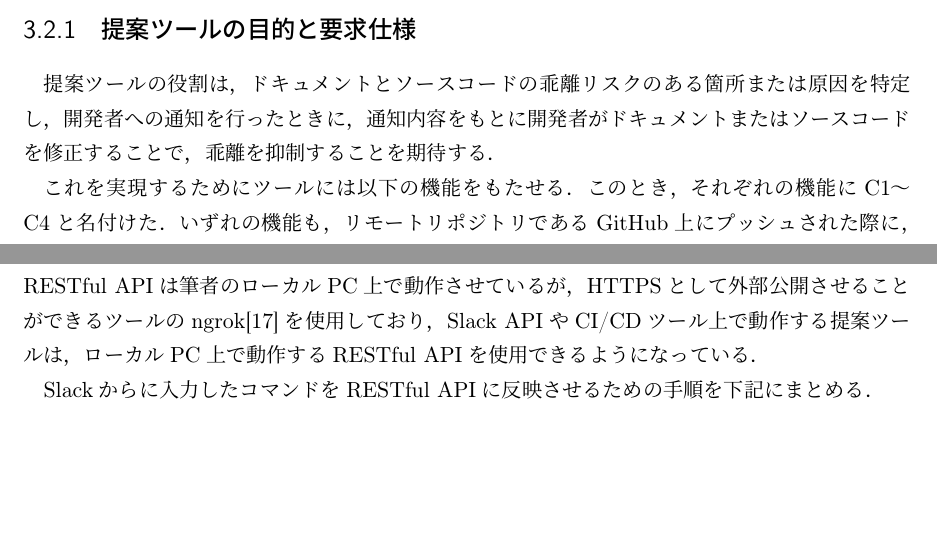
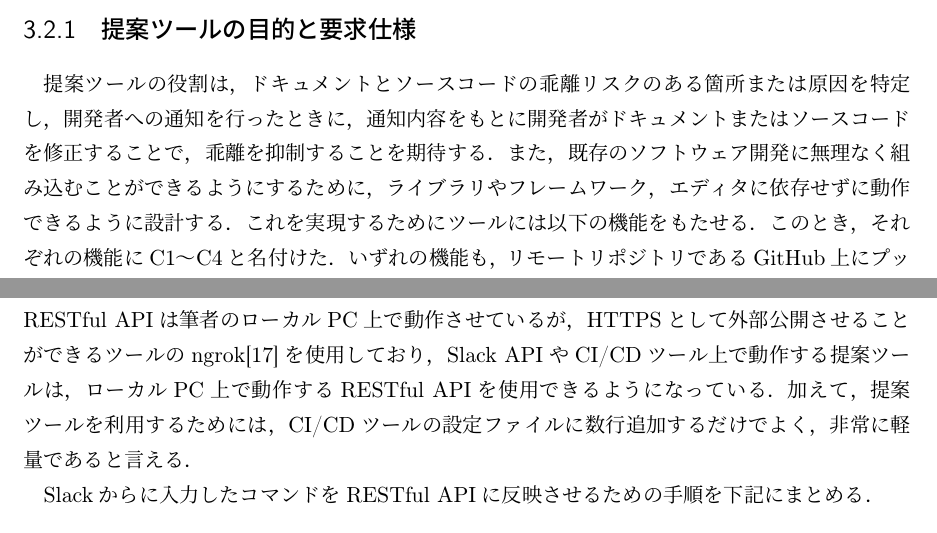
Before and after one commit to zsp2088dev/last-thesis, a LaTeX document (main.tex, which reads contents/03_chapter.tex, contents/04_chapter.tex): two parts of pages 10 and 15 of 42, joined at a grey line, cut so that both start at the same text, the shorter picture padded with empty space. Compiled offline with upLaTeX and dvipdfmx.

Commit message:
[add]軽量について追記

```diff
--- a/contents/03_chapter.tex
+++ b/contents/03_chapter.tex
@@ -13,7 +13,7 @@
 
 \subsection{提案ツールの目的と要求仕様}
 提案ツールの役割は，ドキュメントとソースコードの乖離リスクのある箇所または原因を特定し，開発者への通知を行ったときに，通知内容をもとに開発者がドキュメントまたはソースコードを修正することで，乖離を抑制することを期待する．
-
+また，既存のソフトウェア開発に無理なく組み込むことができるようにするために，ライブラリやフレームワーク，エディタに依存せずに動作できるように設計する．
 これを実現するためにツールには以下の機能をもたせる．このとき，それぞれの機能にC1〜C4と名付けた．
 いずれの機能も，リモートリポジトリであるGitHub上にプッシュされた際に，CI/CDツール上で動作するツールが乖離リスクを検知する仕組みとなっている．
 
--- a/contents/04_chapter.tex
+++ b/contents/04_chapter.tex
@@ -26,6 +26,7 @@
 RESTful APIにはFastAPIを使用し，各種データの保持はJSONファイルにて管理を行っている．
 また，RESTful APIは筆者のローカルPC上で動作させているが，HTTPSとして外部公開させることができるツールのngrok\cite{ngrok}を使用しており，
 Slack APIやCI/CDツール上で動作する提案ツールは，ローカルPC上で動作するRESTful APIを使用できるようになっている．
+加えて，提案ツールを利用するためには，CI/CDツールの設定ファイルに数行追加するだけでよく，非常に軽量であると言える．
 
 Slackからに入力したコマンドをRESTful APIに反映させるための手順を下記にまとめる．
 \begin{enumerate}
```
Also changed, not shown: main.pdf.
